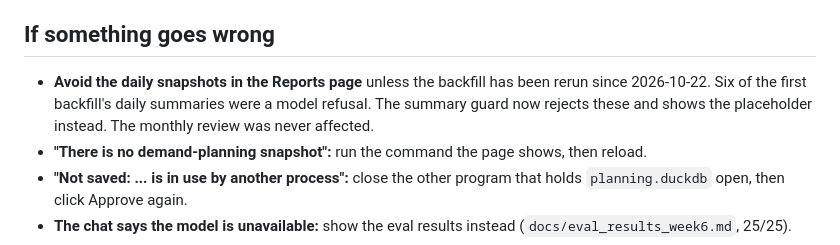
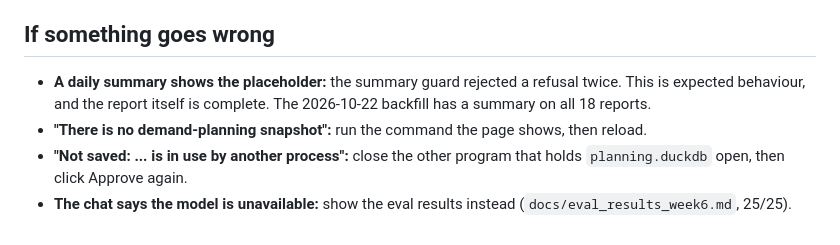
Before and after one commit to Azeem-Subhani/ai-sales-analyst, a Markdown page: docs/demo_script.md, the part around the change. Drawn GitHub-style.

```diff
--- a/docs/demo_script.md
+++ b/docs/demo_script.md
@@ -160,10 +160,9 @@ decision is kept either way.
 
 ## If something goes wrong
 
-- **Avoid the daily snapshots in the Reports page** unless the backfill has been
-  rerun since 2026-10-22. Six of the first backfill's daily summaries were a model
-  refusal. The summary guard now rejects these and shows the placeholder instead.
-  The monthly review was never affected.
+- **A daily summary shows the placeholder:** the summary guard rejected a refusal
+  twice. This is expected behaviour, and the report itself is complete. The
+  2026-10-22 backfill has a summary on all 18 reports.
 - **"There is no demand-planning snapshot":** run the command the page shows, then
   reload.
 - **"Not saved: ... is in use by another process":** close the other program that
```
Also changed, not shown: docs/decisions.md (+9 -0 lines).
